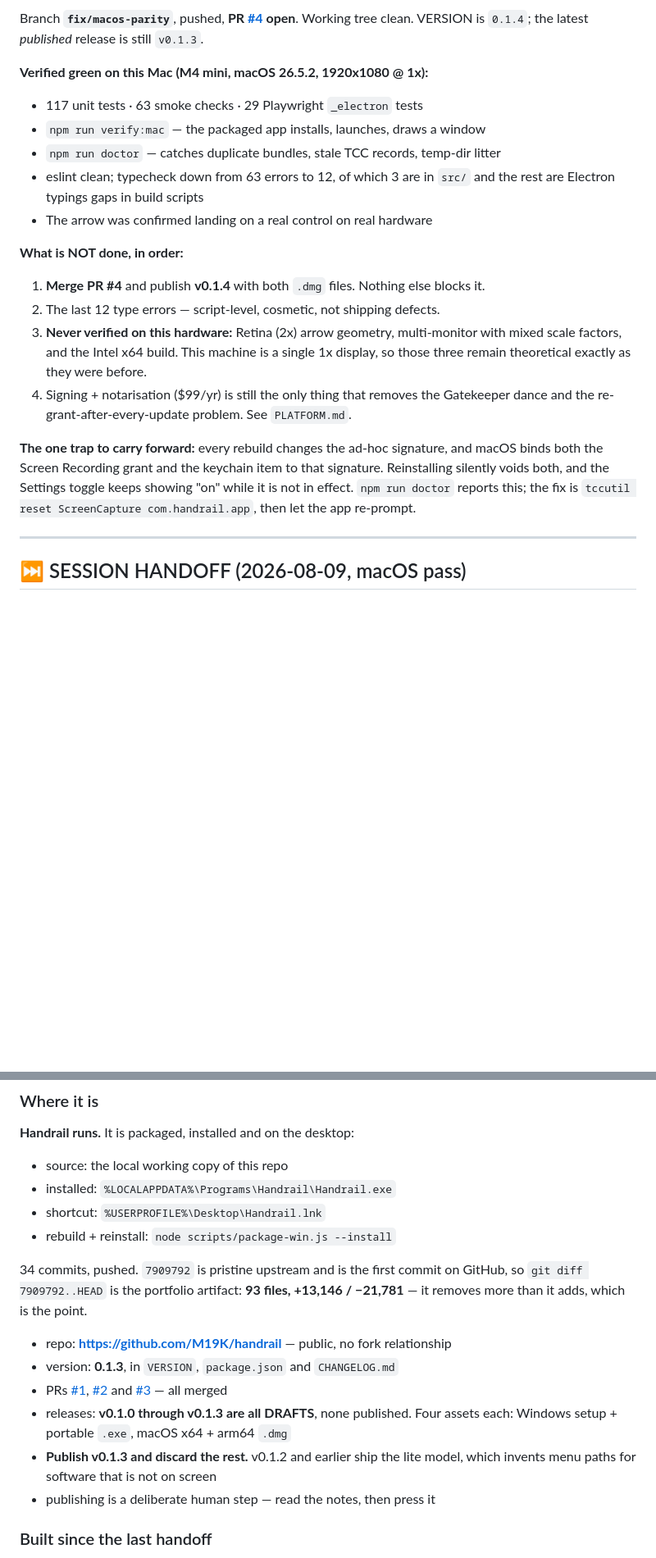
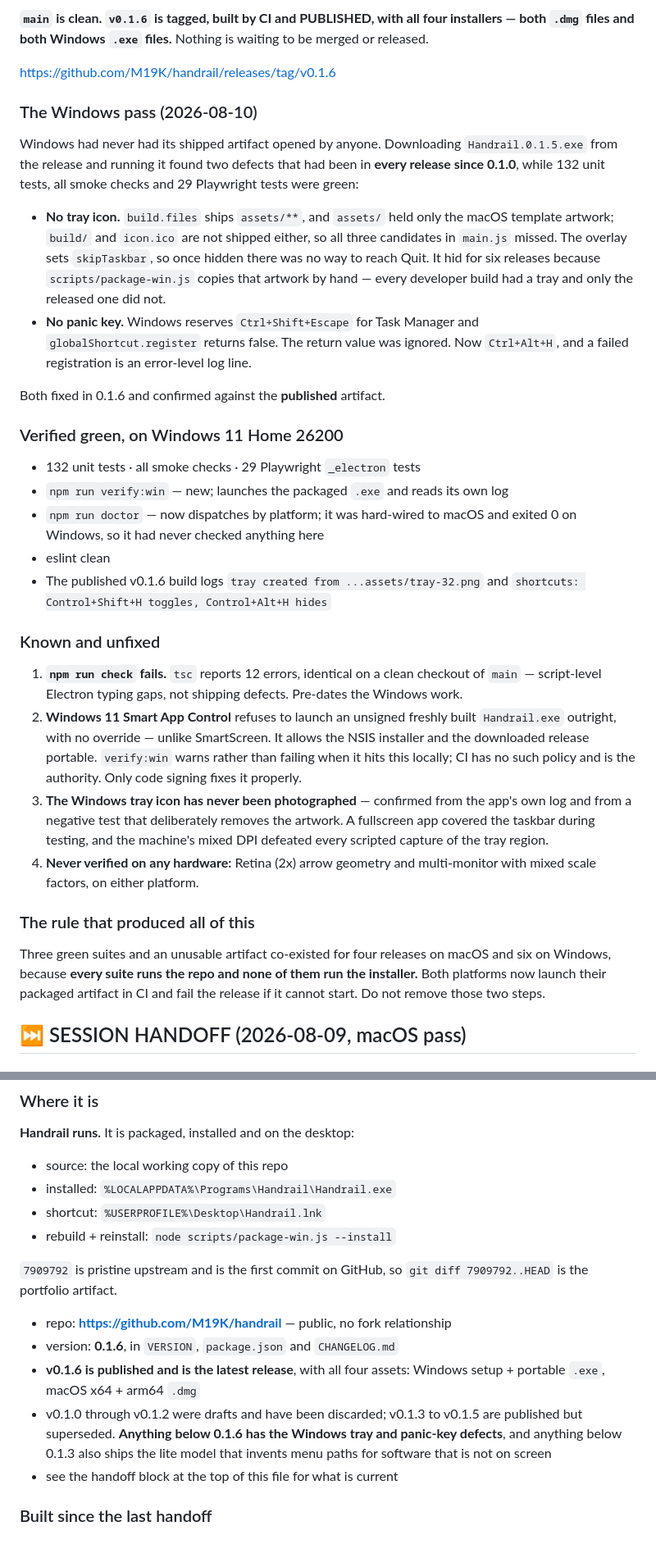
Before and after one commit to M19K/handrail, a Markdown page: CONTEXT.md, 2 parts joined by grey strips. Shown at 82% size. Drawn GitHub-style; blank space fills up the shorter version.

Commit message:
docs: CONTEXT.md reflects a published v0.1.6 and the Windows pass
The handoff block still said PR #4 was open and v0.1.3 was the latest release,
and a section further down told the next reader to publish v0.1.3 and discard
the rest. Both were three releases out of date and actively misleading.

Co-Authored-By: Claude Opus 5 <noreply@anthropic.com>

```diff
--- a/CONTEXT.md
+++ b/CONTEXT.md
@@ -12,34 +12,63 @@ Last updated: 2026-08-10
 
-Branch **`fix/macos-parity`**, pushed, **PR [#4](https://github.com/M19K/handrail/pull/4) open**. Working tree clean. VERSION is
-`0.1.4`; the latest *published* release is still `v0.1.3`.
+**`main` is clean. `v0.1.6` is tagged, built by CI and PUBLISHED, with all four
+installers — both `.dmg` files and both Windows `.exe` files.** Nothing is
+waiting to be merged or released.
 
-**Verified green on this Mac (M4 mini, macOS 26.5.2, 1920x1080 @ 1x):**
+https://github.com/M19K/handrail/releases/tag/v0.1.6
 
-- 117 unit tests · 63 smoke checks · 29 Playwright `_electron` tests
-- `npm run verify:mac` — the packaged app installs, launches, draws a window
-- `npm run doctor` — catches duplicate bundles, stale TCC records, temp-dir litter
-- eslint clean; typecheck down from 63 errors to 12, of which 3 are in `src/`
-  and the rest are Electron typings gaps in build scripts
-- The arrow was confirmed landing on a real control on real hardware
+### The Windows pass (2026-08-10)
 
-**What is NOT done, in order:**
+Windows had never had its shipped artifact opened by anyone. Downloading
+`Handrail.0.1.5.exe` from the release and running it found two defects that had
+been in **every release since 0.1.0**, while 132 unit tests, all smoke checks
+and 29 Playwright tests were green:
 
-1. **Merge PR #4** and publish **v0.1.4** with both `.dmg` files. Nothing else
-   blocks it.
-2. The last 12 type errors — script-level, cosmetic, not shipping defects.
-3. **Never verified on this hardware:** Retina (2x) arrow geometry, multi-monitor
-   with mixed scale factors, and the Intel x64 build. This machine is a single
-   1x display, so those three remain theoretical exactly as they were before.
-4. Signing + notarisation ($99/yr) is still the only thing that removes the
-   Gatekeeper dance and the re-grant-after-every-update problem. See `PLATFORM.md`.
+- **No tray icon.** `build.files` ships `assets/**`, and `assets/` held only the
+  macOS template artwork; `build/` and `icon.ico` are not shipped either, so all
+  three candidates in `main.js` missed. The overlay sets `skipTaskbar`, so once
+  hidden there was no way to reach Quit. It hid for six releases because
+  `scripts/package-win.js` copies that artwork by hand — every developer build
+  had a tray and only the released one did not.
+- **No panic key.** Windows reserves `Ctrl+Shift+Escape` for Task Manager and
+  `globalShortcut.register` returns false. The return value was ignored. Now
+  `Ctrl+Alt+H`, and a failed registration is an error-level log line.
 
-**The one trap to carry forward:** every rebuild changes the ad-hoc signature,
-and macOS binds both the Screen Recording grant and the keychain item to that
-signature. Reinstalling silently voids both, and the Settings toggle keeps
-showing "on" while it is not in effect. `npm run doctor` reports this; the fix is
-`tccutil reset ScreenCapture com.handrail.app`, then let the app re-prompt.
+Both fixed in 0.1.6 and confirmed against the **published** artifact.
 
----
+### Verified green, on Windows 11 Home 26200
+
+- 132 unit tests · all smoke checks · 29 Playwright `_electron` tests
+- `npm run verify:win` — new; launches the packaged `.exe` and reads its own log
+- `npm run doctor` — now dispatches by platform; it was hard-wired to macOS and
+  exited 0 on Windows, so it had never checked anything here
+- eslint clean
+- The published v0.1.6 build logs `tray created from ...assets/tray-32.png` and
+  `shortcuts: Control+Shift+H toggles, Control+Alt+H hides`
+
+### Known and unfixed
+
+1. **`npm run check` fails.** `tsc` reports 12 errors, identical on a clean
+   checkout of `main` — script-level Electron typing gaps, not shipping defects.
+   Pre-dates the Windows work.
+2. **Windows 11 Smart App Control** refuses to launch an unsigned freshly built
+   `Handrail.exe` outright, with no override — unlike SmartScreen. It allows the
+   NSIS installer and the downloaded release portable. `verify:win` warns rather
+   than failing when it hits this locally; CI has no such policy and is the
+   authority. Only code signing fixes it properly.
+3. **The Windows tray icon has never been photographed** — confirmed from the
+   app's own log and from a negative test that deliberately removes the artwork.
+   A fullscreen app covered the taskbar during testing, and the machine's mixed
+   DPI defeated every scripted capture of the tray region.
+4. **Never verified on any hardware:** Retina (2x) arrow geometry and
+   multi-monitor with mixed scale factors, on either platform.
+
+### The rule that produced all of this
+
+Three green suites and an unusable artifact co-existed for four releases on
+macOS and six on Windows, because **every suite runs the repo and none of them
+run the installer.** Both platforms now launch their packaged artifact in CI and
+fail the release if it cannot start. Do not remove those two steps.
+
 
 ## ⏭ SESSION HANDOFF (2026-08-09, macOS pass)
 
@@ -105,19 +134,18 @@ report and no output at all.
 - shortcut: `%USERPROFILE%\Desktop\Handrail.lnk`
 - rebuild + reinstall: `node scripts/package-win.js --install`
 
-34 commits, pushed. `7909792` is pristine upstream and is the first commit on
-GitHub, so `git diff 7909792..HEAD` is the portfolio artifact: **93 files,
-+13,146 / −21,781** — it removes more than it adds, which is the point.
+`7909792` is pristine upstream and is the first commit on GitHub, so
+`git diff 7909792..HEAD` is the portfolio artifact.
 
 - repo: **https://github.com/M19K/handrail** — public, no fork relationship
-- version: **0.1.3**, in `VERSION`, `package.json` and `CHANGELOG.md`
-- PRs [#1](https://github.com/M19K/handrail/pull/1), [#2](https://github.com/M19K/handrail/pull/2)
-  and [#3](https://github.com/M19K/handrail/pull/3) — all merged
-- releases: **v0.1.0 through v0.1.3 are all DRAFTS**, none published. Four
-  assets each: Windows setup + portable `.exe`, macOS x64 + arm64 `.dmg`
-- **Publish v0.1.3 and discard the rest.** v0.1.2 and earlier ship the lite
-  model, which invents menu paths for software that is not on screen
-- publishing is a deliberate human step — read the notes, then press it
+- version: **0.1.6**, in `VERSION`, `package.json` and `CHANGELOG.md`
+- **v0.1.6 is published and is the latest release**, with all four assets:
+  Windows setup + portable `.exe`, macOS x64 + arm64 `.dmg`
+- v0.1.0 through v0.1.2 were drafts and have been discarded; v0.1.3 to v0.1.5
+  are published but superseded. **Anything below 0.1.6 has the Windows tray and
+  panic-key defects**, and anything below 0.1.3 also ships the lite model that
+  invents menu paths for software that is not on screen
+- see the handoff block at the top of this file for what is current
 
 
 ### Built since the last handoff
```
Also changed, not shown: other parts of CONTEXT.md (+2 -2 lines).
